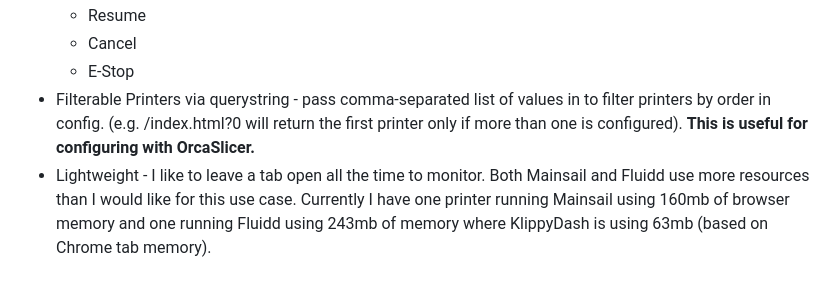
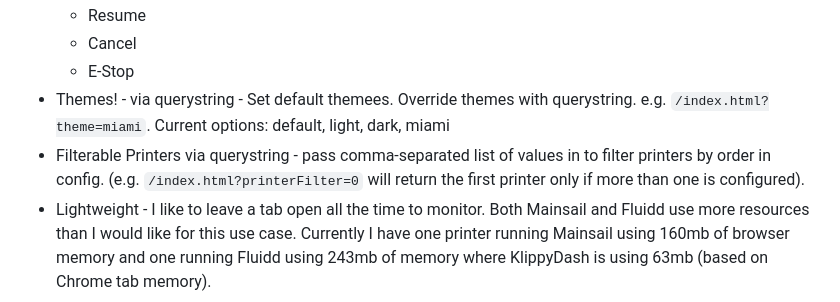
Before and after one commit to nixkor/KlippyDash, a Markdown page: README.md, the part around the change printed below. Drawn GitHub-style.

```diff
--- a/README.md
+++ b/README.md
@@ -23,7 +29,8 @@ A great use case for this is Device UI/print_host_webui setting in [OrcaSlicer](
   * Resume
   * Cancel
   * E-Stop
-* Filterable Printers via querystring - pass comma-separated list of values in to filter printers by order in config. (e.g. /index.html?0 will return the first printer only if more than one is configured). **This is useful for configuring with OrcaSlicer.**
+* Themes! - via querystring - Set default themees.  Override themes with querystring. e.g. `/index.html?theme=miami`.  Current options: default, light, dark, miami
+* Filterable Printers via querystring - pass comma-separated list of values in to filter printers by order in config. (e.g. `/index.html?printerFilter=0` will return the first printer only if more than one is configured).
 * Lightweight - I like to leave a tab open all the time to monitor.  Both Mainsail and Fluidd use more resources than I would like for this use case.   Currently I have one printer running Mainsail using 160mb of browser memory and one running Fluidd using 243mb of memory where KlippyDash is using 63mb (based on Chrome tab memory).
 
 ## Warning!
```
Also changed, not shown: other parts of README.md (+20 -11 lines), docs/img/orcaslicer.jpg (added), docs/img/orcaslicer.png (added), 2 other files.
